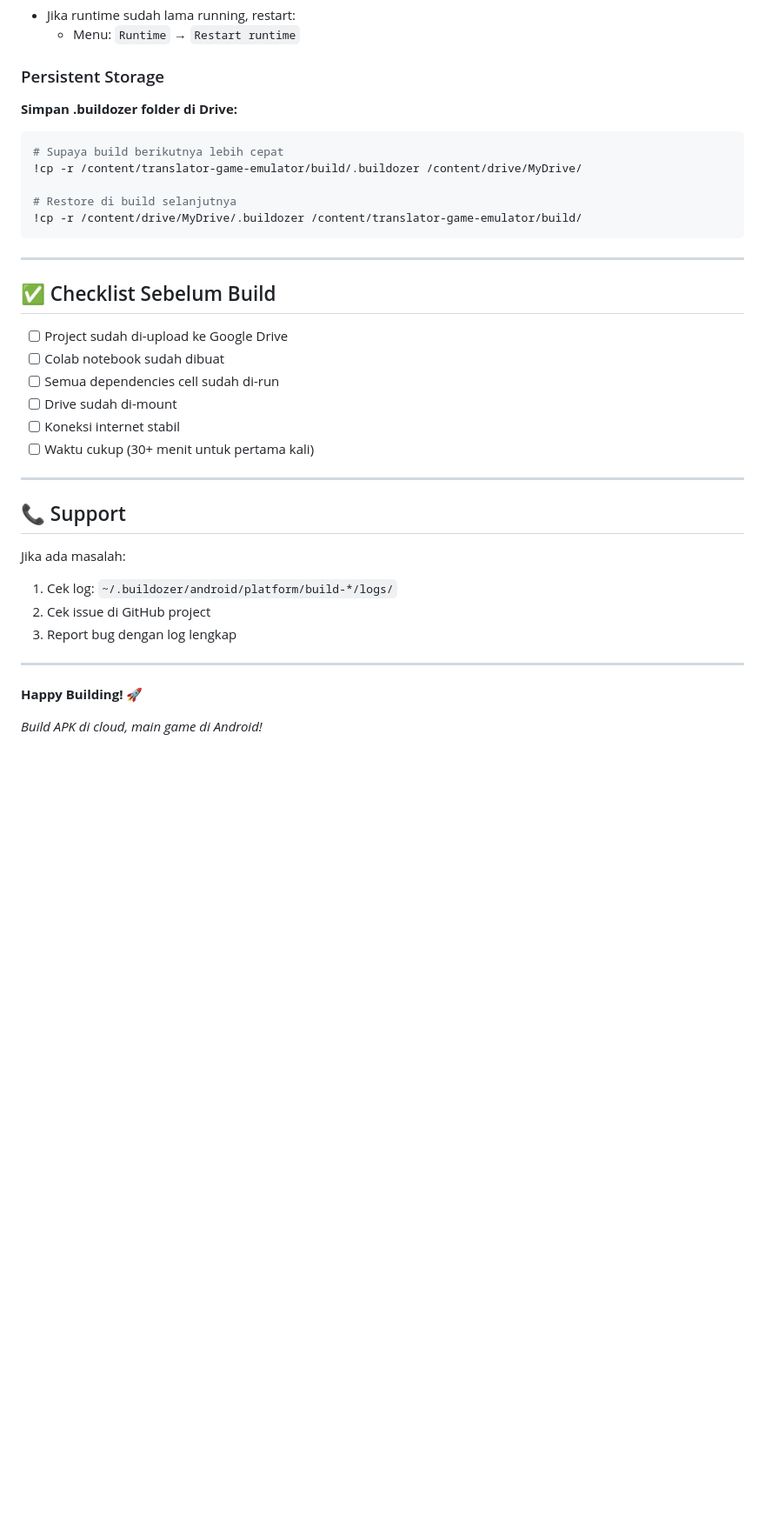
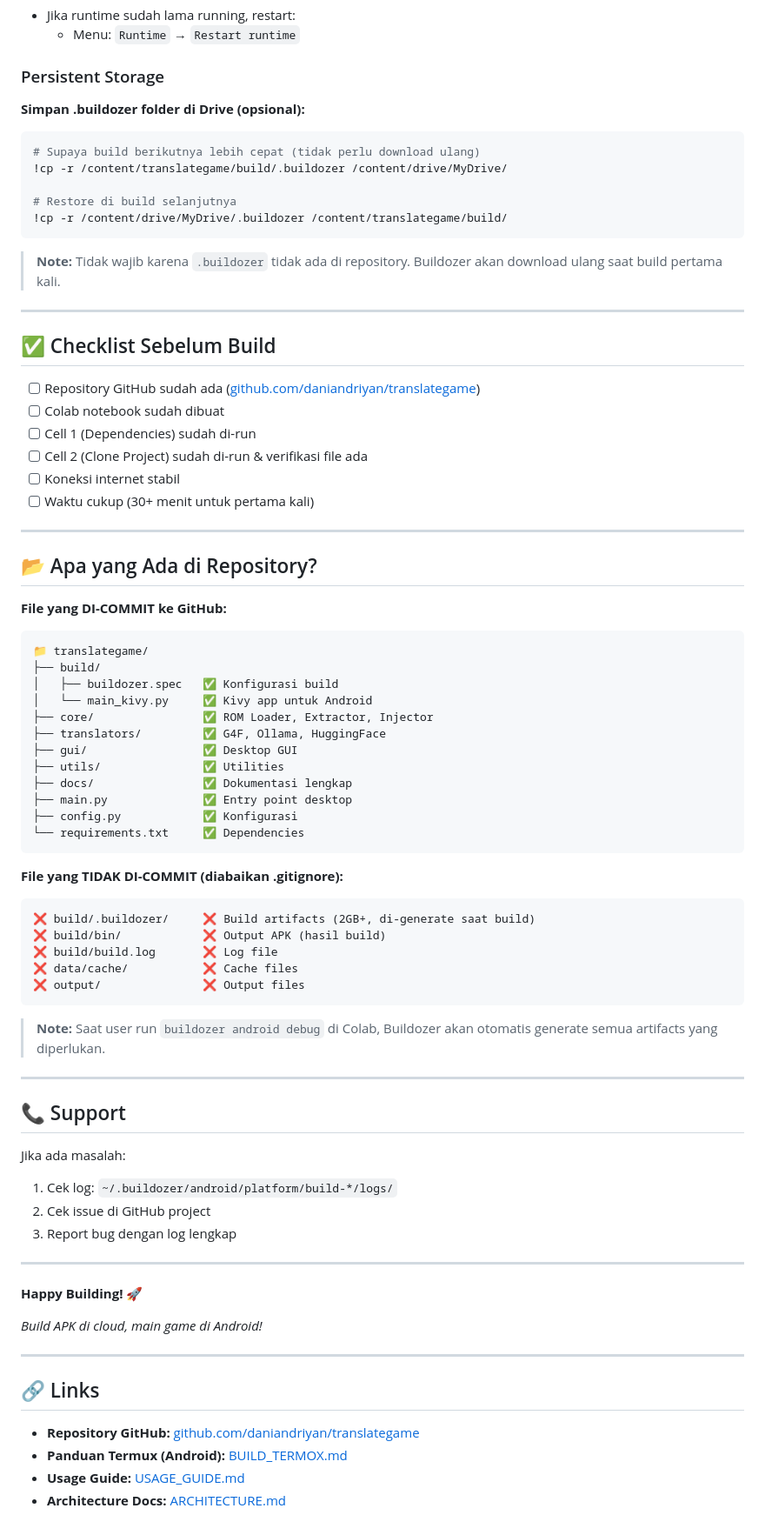
Before and after one commit to daniandriyan/translategame, a Markdown page: docs/BUILD_COLAB.md, the part around one of its changes. Shown at 87% size. Drawn GitHub-style; blank space fills up the shorter version.

````diff
--- a/docs/BUILD_COLAB.md
+++ b/docs/BUILD_COLAB.md
@@ -469,25 +537,58 @@ adb install emulator_translator-*-debug.apk
 
 ### Persistent Storage
 
-**Simpan .buildozer folder di Drive:**
+**Simpan .buildozer folder di Drive (opsional):**
 ```python
-# Supaya build berikutnya lebih cepat
-!cp -r /content/translator-game-emulator/build/.buildozer /content/drive/MyDrive/
+# Supaya build berikutnya lebih cepat (tidak perlu download ulang)
+!cp -r /content/translategame/build/.buildozer /content/drive/MyDrive/
 
 # Restore di build selanjutnya
-!cp -r /content/drive/MyDrive/.buildozer /content/translator-game-emulator/build/
+!cp -r /content/drive/MyDrive/.buildozer /content/translategame/build/
 ```
+
+> **Note:** Tidak wajib karena `.buildozer` tidak ada di repository. Buildozer akan download ulang saat build pertama kali.
 
 ---
 
 ## ✅ Checklist Sebelum Build
 
-- [ ] Project sudah di-upload ke Google Drive
+- [ ] Repository GitHub sudah ada ([github.com/daniandriyan/translategame](https://github.com/daniandriyan/translategame))
 - [ ] Colab notebook sudah dibuat
-- [ ] Semua dependencies cell sudah di-run
-- [ ] Drive sudah di-mount
+- [ ] Cell 1 (Dependencies) sudah di-run
+- [ ] Cell 2 (Clone Project) sudah di-run & verifikasi file ada
 - [ ] Koneksi internet stabil
 - [ ] Waktu cukup (30+ menit untuk pertama kali)
+
+---
+
+## 📂 Apa yang Ada di Repository?
+
+**File yang DI-COMMIT ke GitHub:**
+```
+📁 translategame/
+├── build/
+│   ├── buildozer.spec   ✅ Konfigurasi build
+│   └── main_kivy.py     ✅ Kivy app untuk Android
+├── core/                ✅ ROM Loader, Extractor, Injector
+├── translators/         ✅ G4F, Ollama, HuggingFace
+├── gui/                 ✅ Desktop GUI
+├── utils/               ✅ Utilities
+├── docs/                ✅ Dokumentasi lengkap
+├── main.py              ✅ Entry point desktop
+├── config.py            ✅ Konfigurasi
+└── requirements.txt     ✅ Dependencies
+```
+
+**File yang TIDAK DI-COMMIT (diabaikan .gitignore):**
+```
+❌ build/.buildozer/     ❌ Build artifacts (2GB+, di-generate saat build)
+❌ build/bin/            ❌ Output APK (hasil build)
+❌ build/build.log       ❌ Log file
+❌ data/cache/           ❌ Cache files
+❌ output/               ❌ Output files
+```
+
+> **Note:** Saat user run `buildozer android debug` di Colab, Buildozer akan otomatis generate semua artifacts yang diperlukan.
 
 ---
 
@@ -503,3 +604,12 @@ Jika ada masalah:
 **Happy Building! 🚀**
 
 *Build APK di cloud, main game di Android!*
+
+---
+
+## 🔗 Links
+
+- **Repository GitHub:** [github.com/daniandriyan/translategame](https://github.com/daniandriyan/translategame)
+- **Panduan Termux (Android):** [BUILD_TERMOX.md](BUILD_TERMOX.md)
+- **Usage Guide:** [USAGE_GUIDE.md](USAGE_GUIDE.md)
+- **Architecture Docs:** [ARCHITECTURE.md](ARCHITECTURE.md)
````
Also changed, not shown: other parts of docs/BUILD_COLAB.md (+98 -30 lines).
